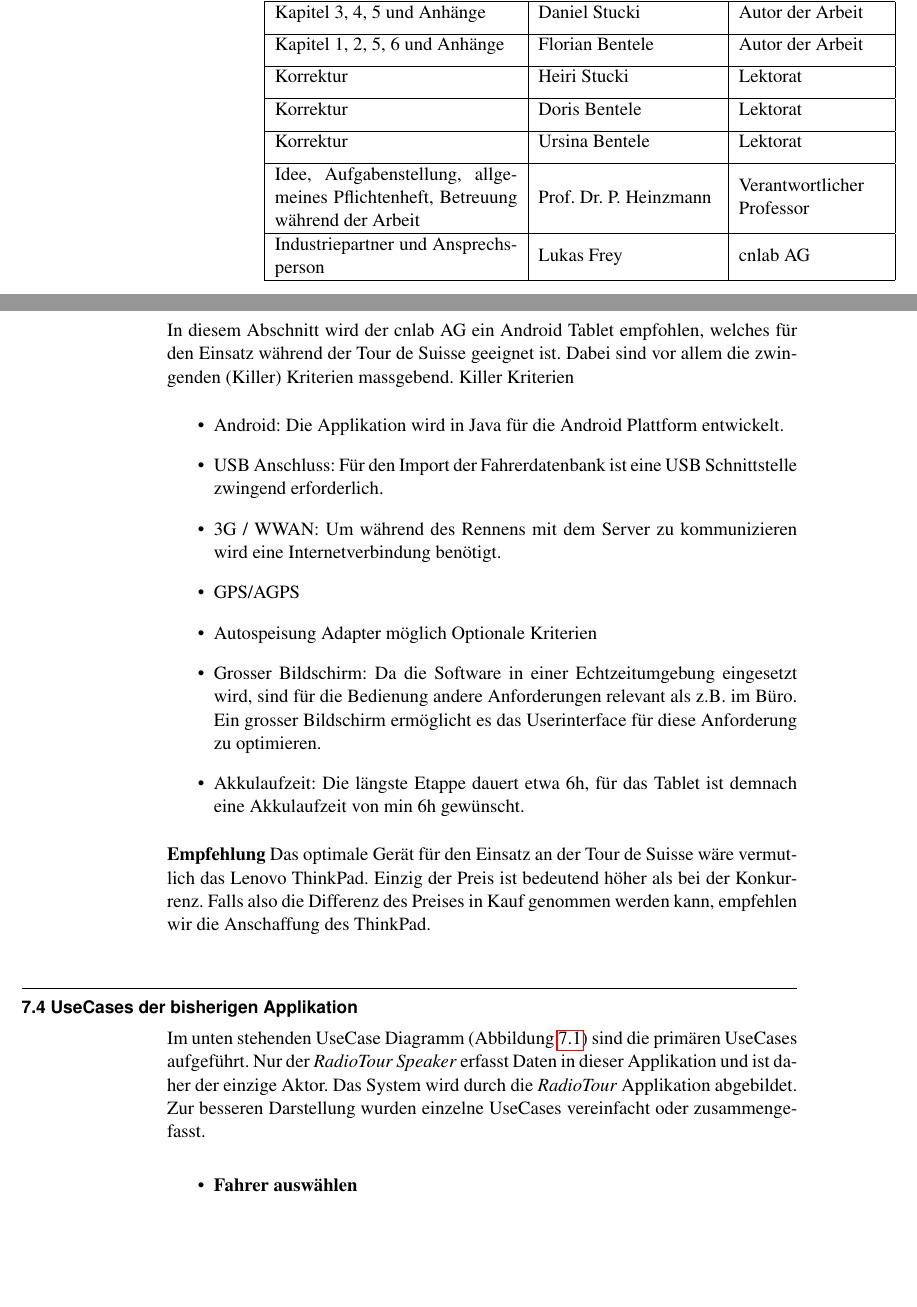
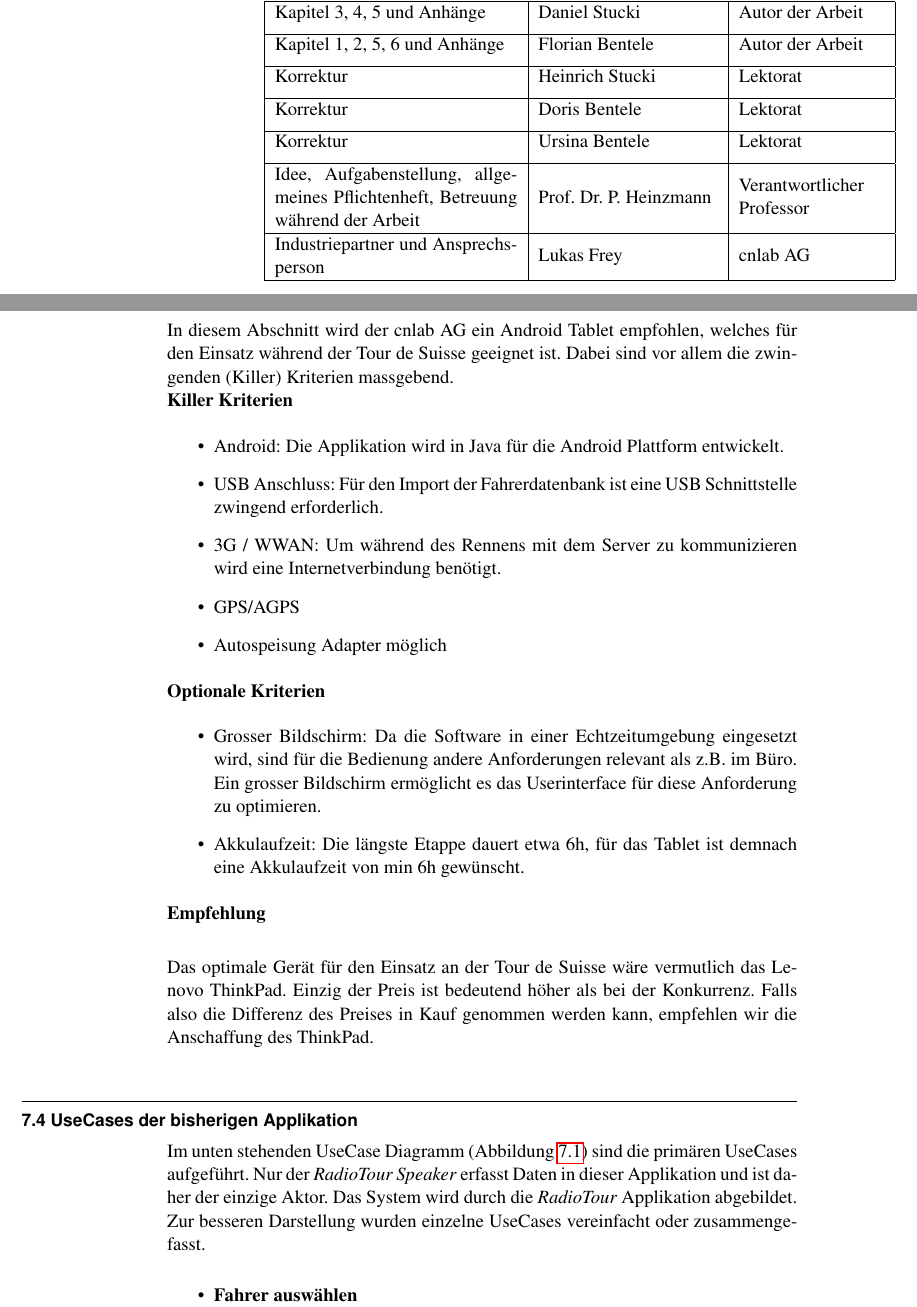
Before and after one commit to fbentele/SARadioTourDoku, a LaTeX thesis (bericht.tex, which reads 03aufgabenstellung/01aufgabenstellung.tex, 07anhang/anhang.tex): two parts of pages 7 and 52 of 57, joined at a grey line, cut so that both start at the same text, the shorter picture padded with empty space. Compiled offline with pdfLaTeX.

Commit message:
corrected anhang and realisierung

```diff
--- a/03aufgabenstellung/01aufgabenstellung.tex
+++ b/03aufgabenstellung/01aufgabenstellung.tex
@@ -84,7 +84,7 @@ Die vorliegende Arbeit basiert auf Ideen, Arbeitsleistungen, Hilfestellungen und
 Gegenstand, Leistung & Person & Funktion \\[5pt]\hline\hline
 Kapitel 3, 4, 5 und Anhänge & Daniel Stucki & Autor der Arbeit\\[5pt]\hline
 Kapitel 1, 2, 5, 6 und Anhänge & Florian Bentele & Autor der Arbeit\\[5pt]\hline
-Korrektur & Heiri Stucki & Lektorat \\[5pt]\hline
+Korrektur & Heinrich Stucki & Lektorat \\[5pt]\hline
 Korrektur & Doris Bentele & Lektorat \\[5pt]\hline
 Korrektur & Ursina Bentele & Lektorat \\[5pt]\hline
 Idee, Aufgabenstellung, allgemeines Pflichtenheft, Betreuung während der Arbeit & Prof. Dr. P. Heinzmann & Verantwortlicher Professor \\[5pt]\hline
--- a/07anhang/anhang.tex
+++ b/07anhang/anhang.tex
@@ -64,20 +63,26 @@ Aus diesem Projekt nehme ich diverse Erfahrungen mit, einerseits das Erlernte im
 \section{Kaufempfehlung}
 \label{ref:kaufempfehlung}
 In diesem Abschnitt wird der cnlab AG ein Android Tablet empfohlen, welches für den Einsatz während der Tour de Suisse geeignet ist. Dabei sind vor allem die zwingenden (Killer) Kriterien massgebend.
-Killer Kriterien
+\\
+\textbf{Killer Kriterien}
 \begin{itemize}
-
 \item Android: Die Applikation wird in Java für die Android Plattform entwickelt.
 \item USB Anschluss: Für den Import der Fahrerdatenbank ist eine USB Schnittstelle zwingend erforderlich.
 \item 3G / WWAN: Um während des Rennens mit dem Server zu kommunizieren wird eine Internetverbindung benötigt.
 \item GPS/AGPS
 \item Autospeisung Adapter möglich
-Optionale Kriterien
+\end{itemize}
+
+\textbf{Optionale Kriterien}
+\begin{itemize}
 \item Grosser Bildschirm: Da die Software in einer Echtzeitumgebung eingesetzt wird, sind für die Bedienung andere Anforderungen relevant als z.B. im Büro. Ein grosser Bildschirm ermöglicht es das Userinterface für diese Anforderung zu optimieren.
 \item Akkulaufzeit: Die längste Etappe dauert etwa 6h, für das Tablet ist demnach eine Akkulaufzeit von min 6h gewünscht.
 \end{itemize}
 
+
 \textbf{Empfehlung}
+\\
+
 Das optimale Gerät für den Einsatz an der Tour de Suisse wäre vermutlich das Lenovo ThinkPad. Einzig der Preis ist bedeutend höher als bei der Konkurrenz. Falls also die Differenz des Preises in Kauf genommen werden kann, empfehlen wir die Anschaffung des ThinkPad.
 
 
```
Also changed, not shown: 05bericht/04realisierung.tex (+3 -1 lines), 07anhang/anhang.tex (5 more changed lines).
